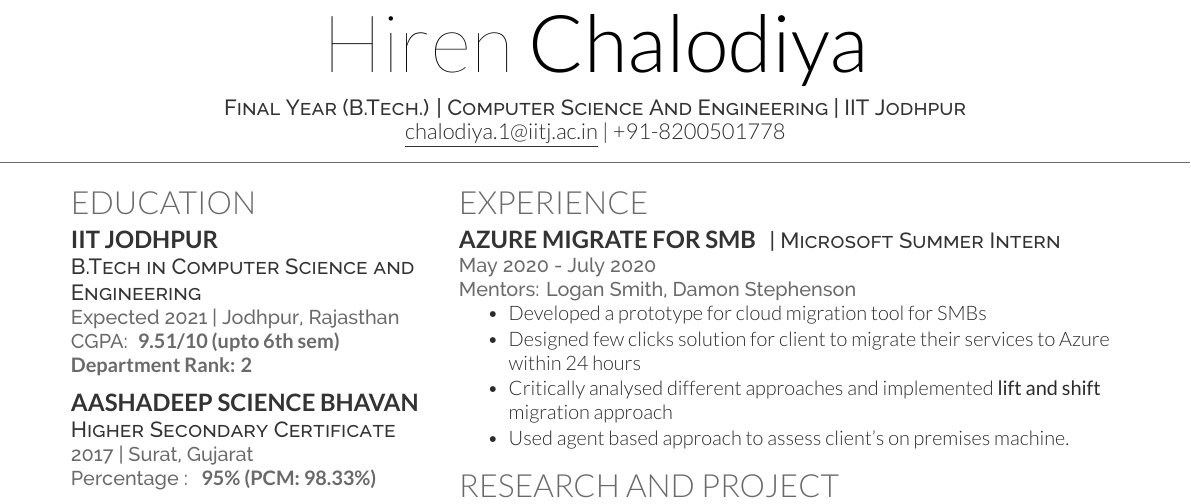
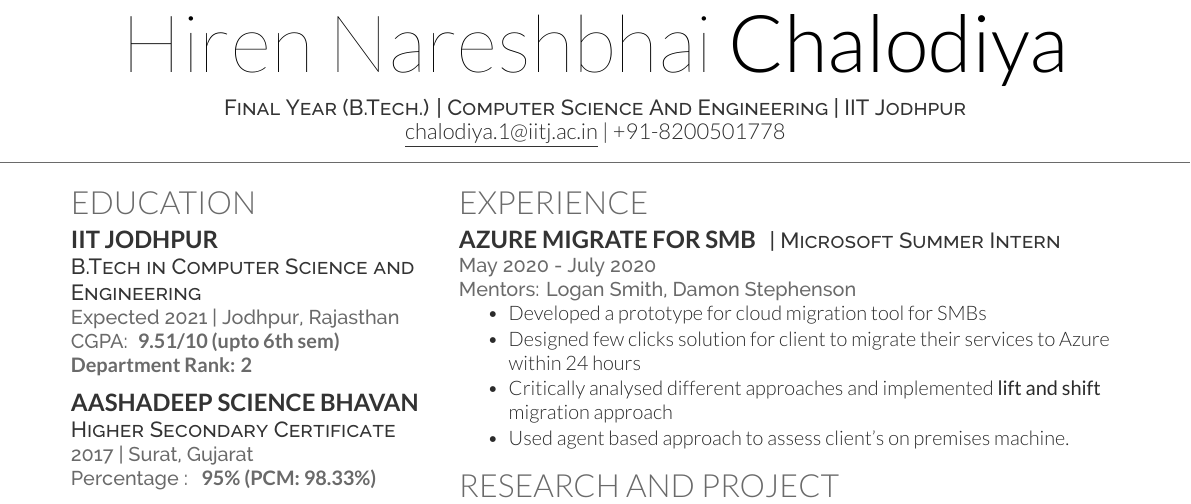
Before and after one commit to hirenchalodiya1/resume, a LaTeX CV (deedyFormat/main.tex): part of the page, cut so that both start at the same text. Compiled offline with XeLaTeX.

Commit message:
Temporary changes

```diff
--- a/deedyFormat/main.tex
+++ b/deedyFormat/main.tex
@@ -1,7 +1,7 @@
 \documentclass[a4paper]{deedy-resume-openfont}
 \begin{document}
 % \lastupdated
-\namesection{Hiren}{Chalodiya}{
+\namesection{Hiren Nareshbhai}{Chalodiya}{
 \descript{\centering Final Year (B.Tech.) | Computer Science And Engineering | IIT Jodhpur}
 % \urlstyle{same}\url{} \\
 \href{mailto:chalodiya.1@iitj.ac.in}{\underline{chalodiya.1@iitj.ac.in}} |  +91-8200501778}
```
